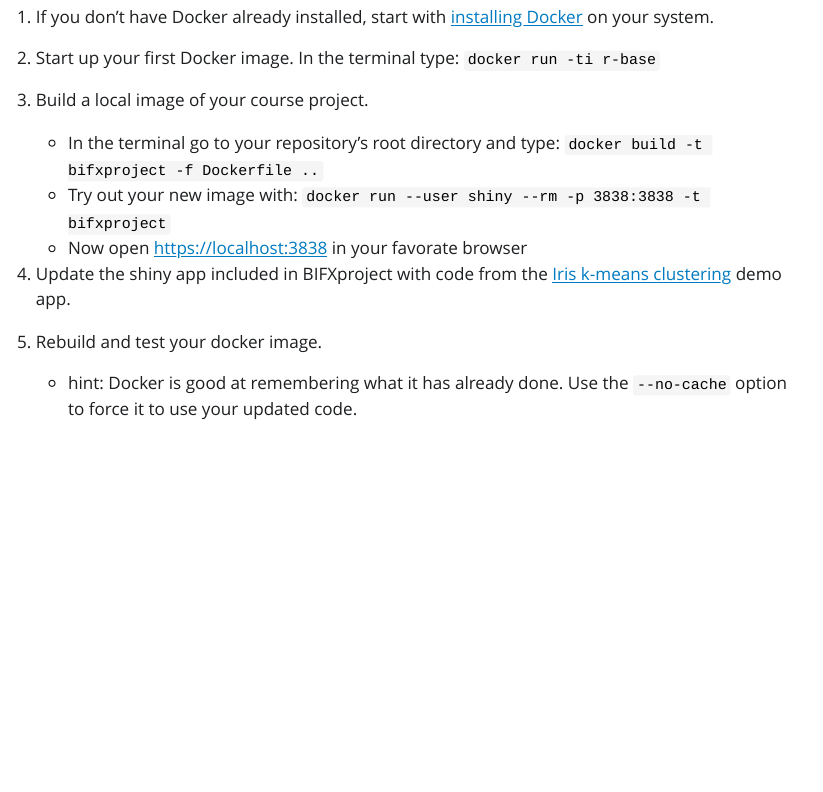
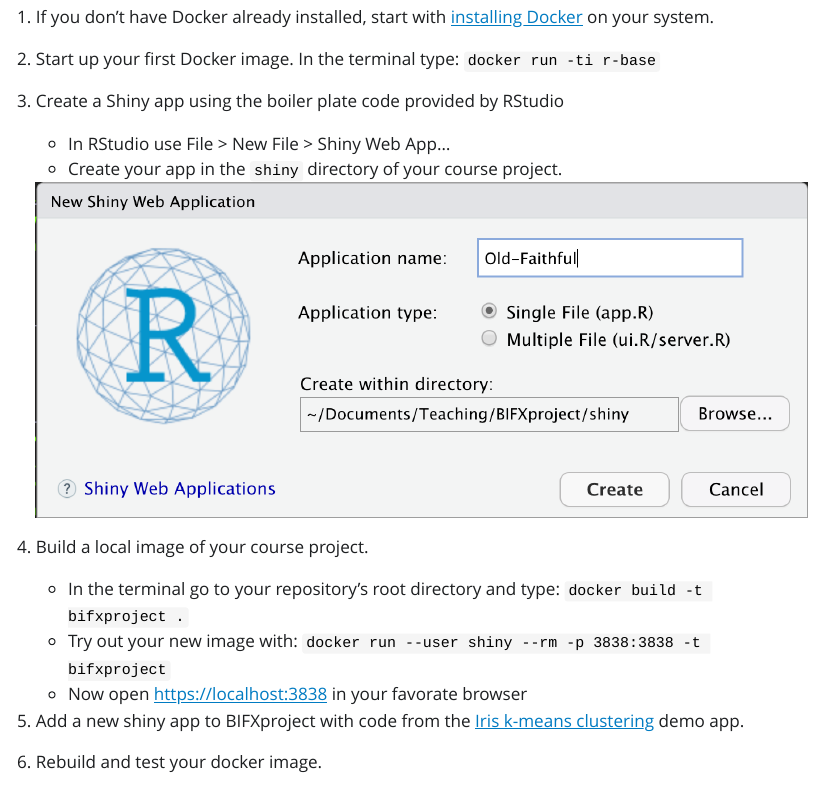
Before and after one commit to BIFX552-22/CourseInfo, a Quarto document (labs/01git/index.qmd): the page in a window 1100 px wide, from 880 px down. The pictures show the output file labs/01git/index.html that the author committed with the source, opened offline; Quarto's library style sheets are replaced by a plain one without menus.

Commit message:
Simplify lab 1

```diff
--- a/labs/01git/index.qmd
+++ b/labs/01git/index.qmd
@@ -43,13 +43,20 @@ format:
 
 2.  Start up your first Docker image. In the terminal type: `docker run -ti r-base`
 
+3. Create a Shiny app using the boiler plate code provided by RStudio
+
+    -  In RStudio use File > New File > Shiny Web App...
+    -  Create your app in the `shiny` directory of your course project.
+
+    ![](createShinyApp.png)
+
 3.  Build a local image of your course project.
 
-    -   In the terminal go to your repository's root directory and type: `docker build -t bifxproject -f Dockerfile ..`
+    -   In the terminal go to your repository's root directory and type: `docker build -t bifxproject .`
     -   Try out your new image with: `docker run --user shiny --rm -p 3838:3838 -t bifxproject`
     -   Now open <https://localhost:3838> in your favorate browser
 
-4.  Update the shiny app included in BIFXproject with code from the [Iris k-means clustering](https://shiny.rstudio.com/gallery/kmeans-example.html) demo app.
+4.  Add a new shiny app to BIFXproject with code from the [Iris k-means clustering](https://shiny.rstudio.com/gallery/kmeans-example.html) demo app.
 
 5.  Rebuild and test your docker image.
 
```
Also changed, not shown: labs/01git/createShinyApp.png (added), labs/01git/index.html, labs/01git/index.qmd (2 more changed lines).
